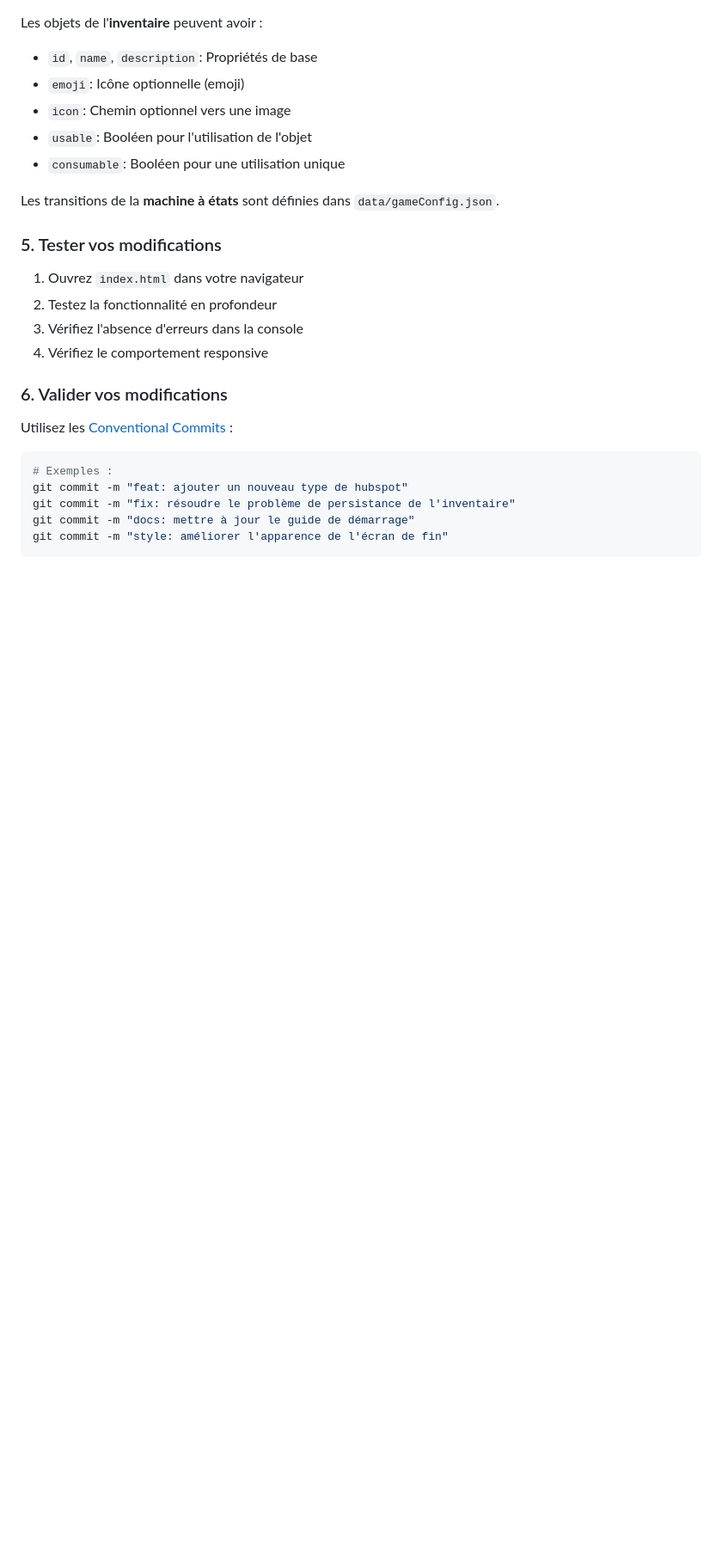
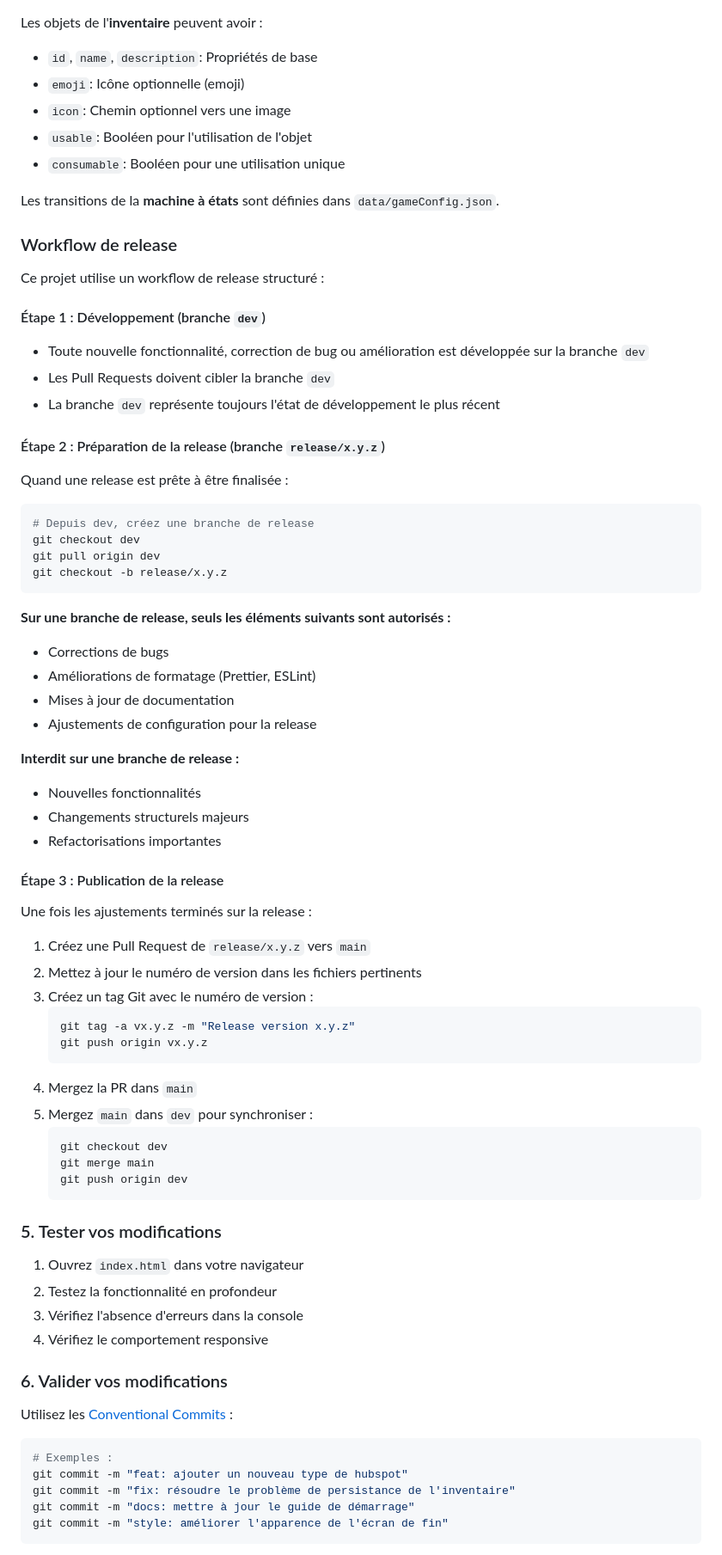
Before and after one commit to ilyeshdz/escape-game-web, a Markdown page: CONTRIBUTING.md, the part around one of its changes. Shown at 86% size. Drawn GitHub-style; blank space fills up the shorter version.

Commit message:
docs: update CONTRIBUTING.md with new branching and release workflow

````diff
--- a/CONTRIBUTING.md
+++ b/CONTRIBUTING.md
@@ -123,6 +131,59 @@ Les objets de l'**inventaire** peuvent avoir :
 
 Les transitions de la **machine à états** sont définies dans `data/gameConfig.json`.
 
+### Workflow de release
+
+Ce projet utilise un workflow de release structuré :
+
+#### Étape 1 : Développement (branche `dev`)
+
+- Toute nouvelle fonctionnalité, correction de bug ou amélioration est développée sur la branche `dev`
+- Les Pull Requests doivent cibler la branche `dev`
+- La branche `dev` représente toujours l'état de développement le plus récent
+
+#### Étape 2 : Préparation de la release (branche `release/x.y.z`)
+
+Quand une release est prête à être finalisée :
+
+```bash
+# Depuis dev, créez une branche de release
+git checkout dev
+git pull origin dev
+git checkout -b release/x.y.z
+```
+
+**Sur une branche de release, seuls les éléments suivants sont autorisés :**
+
+- Corrections de bugs
+- Améliorations de formatage (Prettier, ESLint)
+- Mises à jour de documentation
+- Ajustements de configuration pour la release
+
+**Interdit sur une branche de release :**
+
+- Nouvelles fonctionnalités
+- Changements structurels majeurs
+- Refactorisations importantes
+
+#### Étape 3 : Publication de la release
+
+Une fois les ajustements terminés sur la release :
+
+1. Créez une Pull Request de `release/x.y.z` vers `main`
+2. Mettez à jour le numéro de version dans les fichiers pertinents
+3. Créez un tag Git avec le numéro de version :
+    ```bash
+    git tag -a vx.y.z -m "Release version x.y.z"
+    git push origin vx.y.z
+    ```
+4. Mergez la PR dans `main`
+5. Mergez `main` dans `dev` pour synchroniser :
+    ```bash
+    git checkout dev
+    git merge main
+    git push origin dev
+    ```
+
 ### 5. Tester vos modifications
 
 1. Ouvrez `index.html` dans votre navigateur
````
Also changed, not shown: other parts of CONTRIBUTING.md (+11 -2 lines).
